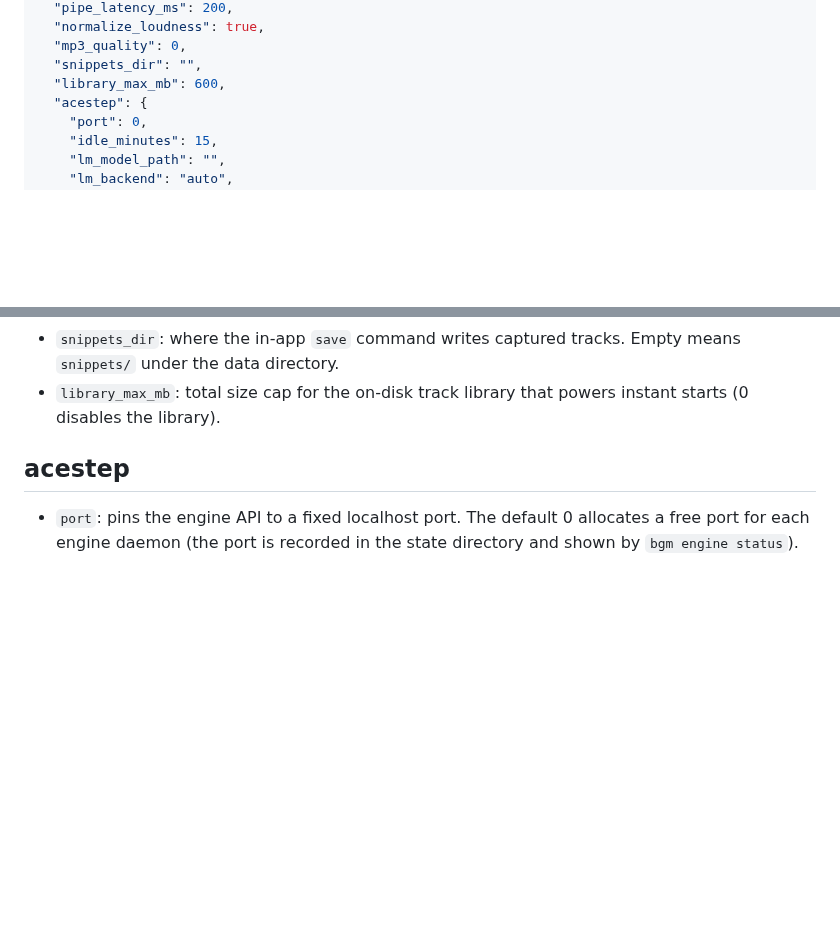
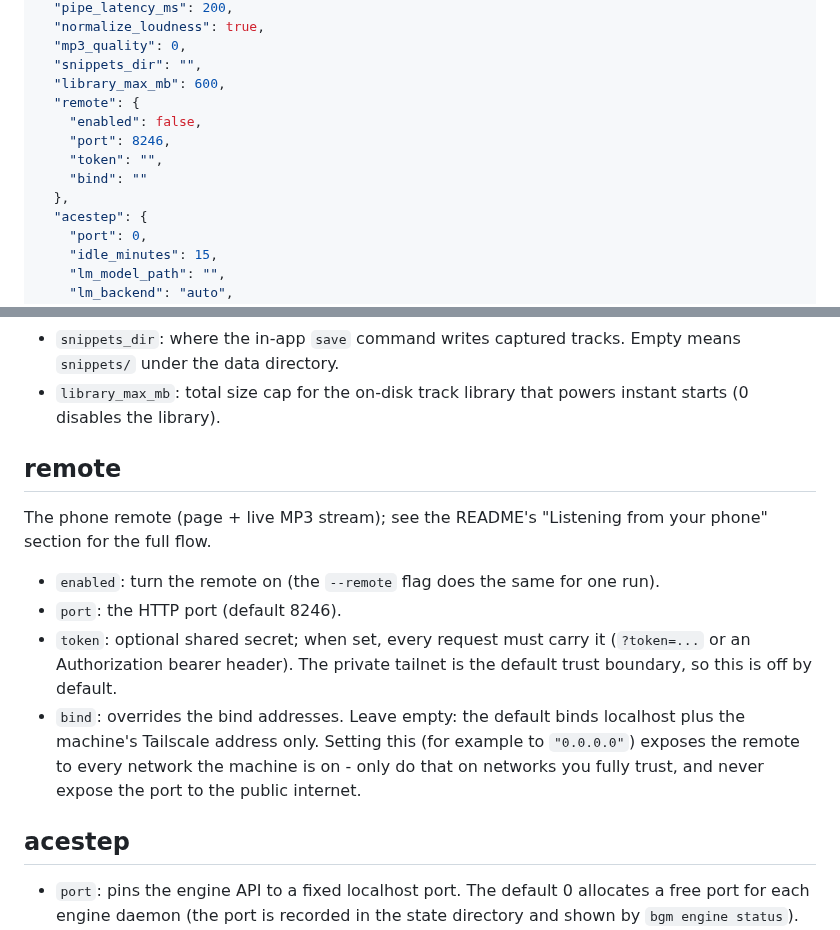
Before and after one commit to zoffixznet/infinite-ai-radio, a Markdown page: docs/configuration.md, 2 parts joined by grey strips. Drawn GitHub-style; blank space fills up the shorter version.

```diff
--- a/docs/configuration.md
+++ b/docs/configuration.md
@@ -19,6 +19,12 @@ everything else keeps its default.
   "mp3_quality": 0,
   "snippets_dir": "",
   "library_max_mb": 600,
+  "remote": {
+    "enabled": false,
+    "port": 8246,
+    "token": "",
+    "bind": ""
+  },
   "acestep": {
     "port": 0,
     "idle_minutes": 15,
@@ -65,6 +71,23 @@ everything else keeps its default.
   tracks. Empty means `snippets/` under the data directory.
 - `library_max_mb`: total size cap for the on-disk track library that
   powers instant starts (0 disables the library).
+
+## remote
+
+The phone remote (page + live MP3 stream); see the README's "Listening
+from your phone" section for the full flow.
+
+- `enabled`: turn the remote on (the `--remote` flag does the same for
+  one run).
+- `port`: the HTTP port (default 8246).
+- `token`: optional shared secret; when set, every request must carry it
+  (`?token=...` or an Authorization bearer header). The private tailnet
+  is the default trust boundary, so this is off by default.
+- `bind`: overrides the bind addresses. Leave empty: the default binds
+  localhost plus the machine's Tailscale address only. Setting this (for
+  example to `"0.0.0.0"`) exposes the remote to every network the
+  machine is on - only do that on networks you fully trust, and never
+  expose the port to the public internet.
 
 ## acestep
 
```
Also changed, not shown: README.md (+38 -0 lines), assets/remote-phone.png (added), 1 other file.
